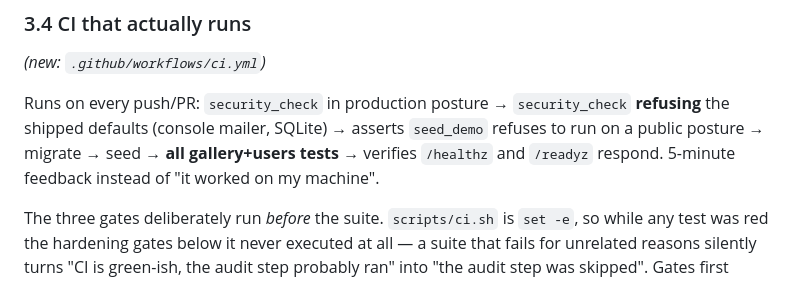
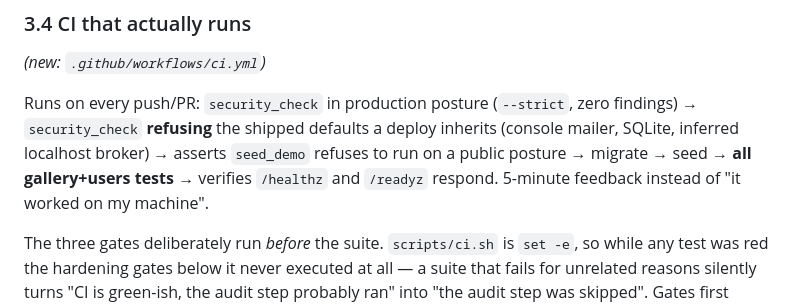
Before and after one commit to Njwacky/blaqVibe, a Markdown page: docs/STABILITY.md, the part around the change. Rendered like a GitHub page.

Commit message:
docs(STABILITY): the CI gate now also refuses an inferred localhost broker
Co-authored-by: arena-agent <297053741+arena-agent@users.noreply.github.com>

```diff
--- a/docs/STABILITY.md
+++ b/docs/STABILITY.md
@@ -60,7 +60,7 @@ Every item below closes one side of that loop.
 ### 3.4 CI that actually runs
 *(new: `.github/workflows/ci.yml`)*
 
-Runs on every push/PR: `security_check` in production posture → `security_check` **refusing** the shipped defaults (console mailer, SQLite) → asserts `seed_demo` refuses to run on a public posture → migrate → seed → **all gallery+users tests** → verifies `/healthz` and `/readyz` respond. 5-minute feedback instead of "it worked on my machine".
+Runs on every push/PR: `security_check` in production posture (`--strict`, zero findings) → `security_check` **refusing** the shipped defaults a deploy inherits (console mailer, SQLite, inferred localhost broker) → asserts `seed_demo` refuses to run on a public posture → migrate → seed → **all gallery+users tests** → verifies `/healthz` and `/readyz` respond. 5-minute feedback instead of "it worked on my machine".
 
 The three gates deliberately run *before* the suite. `scripts/ci.sh` is `set -e`, so while any test was red the hardening gates below it never executed at all — a suite that fails for unrelated reasons silently turns "CI is green-ish, the audit step probably ran" into "the audit step was skipped". Gates first means a hardening regression is always the first thing a red run says.
 
```
